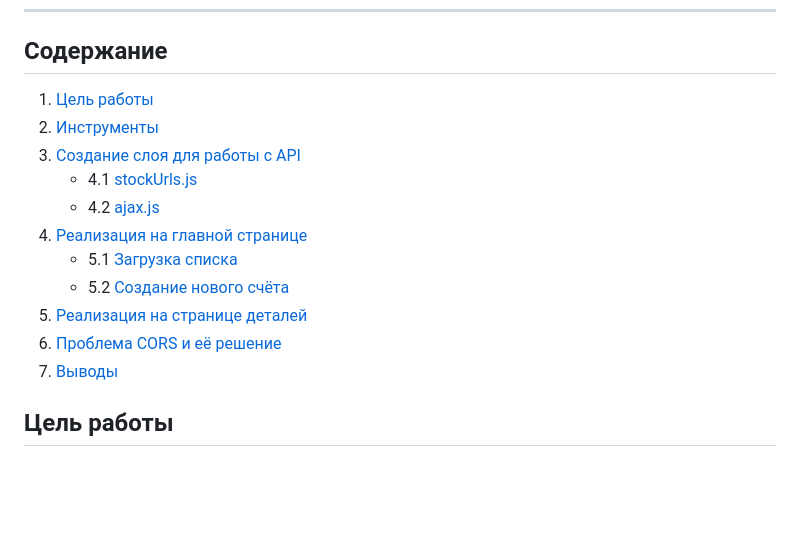
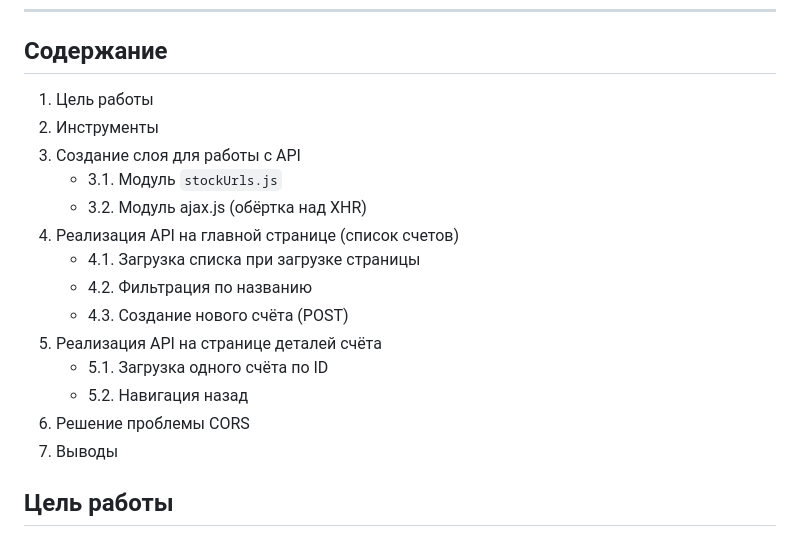
Before and after one commit to leewnaaa/Kamenskih-PSP-Labs-4-sem, a Markdown page: README.md, the part around the change. Drawn GitHub-style; blank space fills up the shorter version.

Commit message:
Отчет 5

```diff
--- a/README.md
+++ b/README.md
@@ -8,17 +8,20 @@
 
 ## Содержание
 
-1. [Цель работы](#цель-работы)
-2. [Инструменты](#инструменты)
-3. [Создание слоя для работы с API](#создание-слоя-для-работы-с-api)
-   - 4.1 [stockUrls.js](#stockurlsjs)
-   - 4.2 [ajax.js](#ajaxjs)
-4. [Реализация на главной странице](#реализация-на-главной-странице)
-   - 5.1 [Загрузка списка](#загрузка-списка)
-   - 5.2 [Создание нового счёта](#создание-нового-счёта)
-5. [Реализация на странице деталей](#реализация-на-странице-деталей)
-6. [Проблема CORS и её решение](#проблема-cors-и-её-решение)
-5. [Выводы](#выводы)
+1. Цель работы
+2. Инструменты
+3. Создание слоя для работы с API
+   - 3.1. Модуль `stockUrls.js`
+   - 3.2. Модуль ajax.js (обёртка над XHR)
+4. Реализация API на главной странице (список счетов)
+   - 4.1. Загрузка списка при загрузке страницы
+   - 4.2. Фильтрация по названию
+   - 4.3. Создание нового счёта (POST)
+5. Реализация API на странице деталей счёта
+   - 5.1. Загрузка одного счёта по ID
+   - 5.2. Навигация назад
+6. Решение проблемы CORS
+7. Выводы
 
 ## Цель работы
 
```
